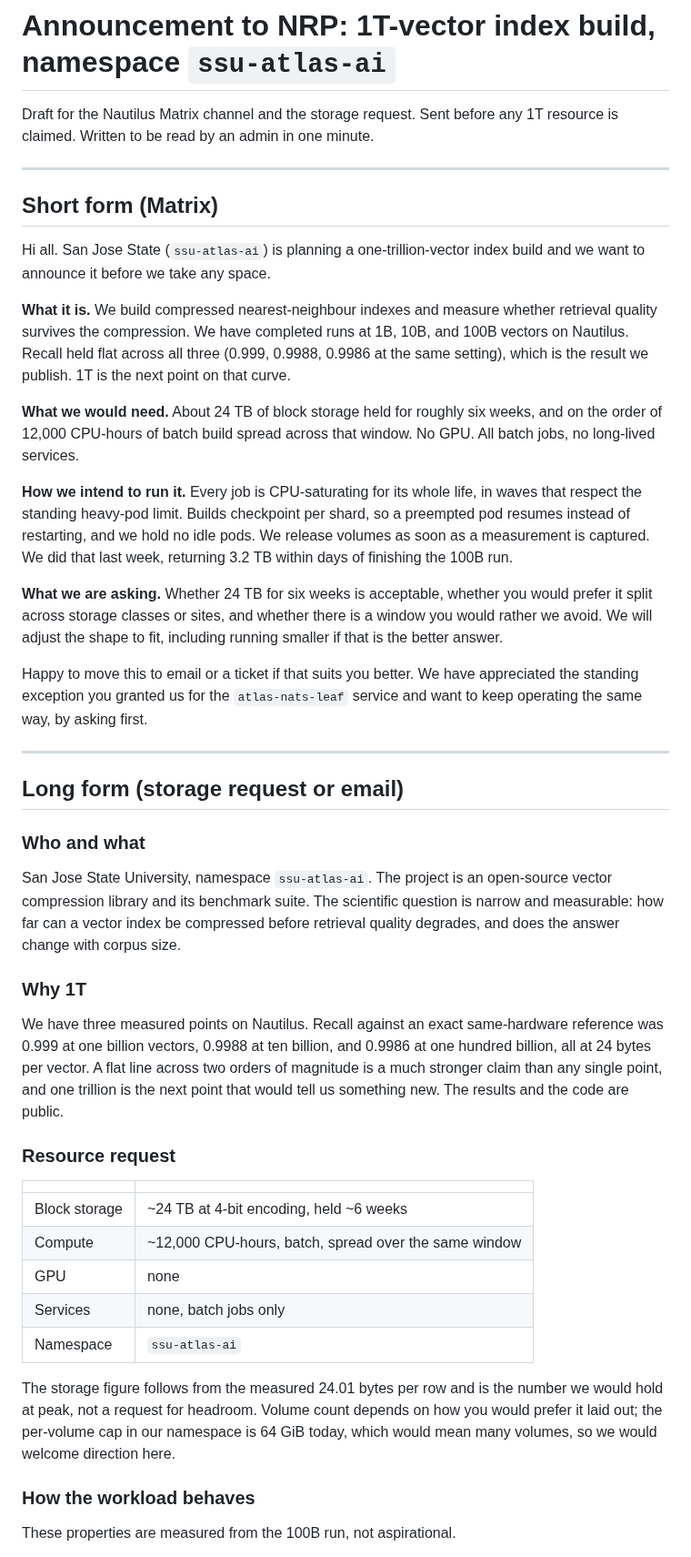
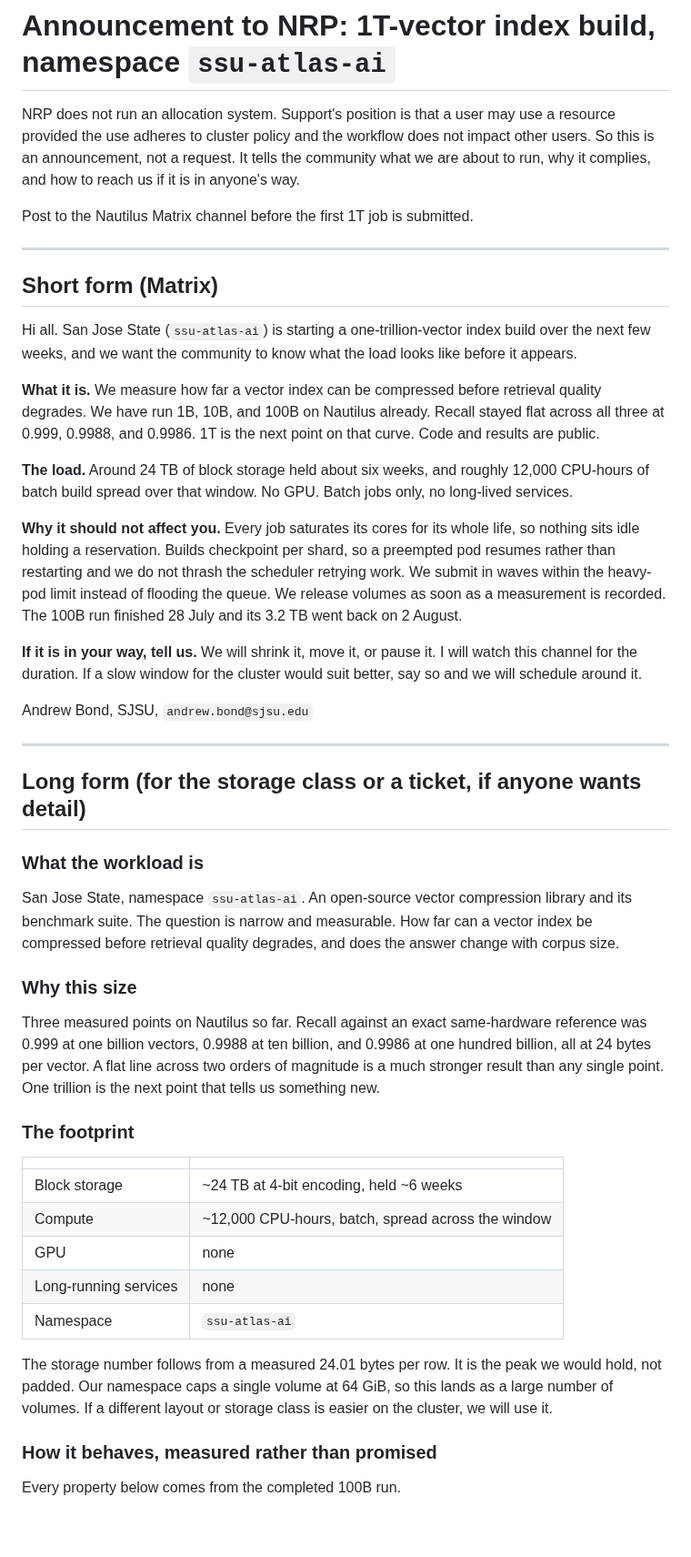
Before and after one commit to ahb-sjsu/turboquant-pro, a Markdown page: docs/notes/NRP_1T_ANNOUNCEMENT.md, the part around one of its changes. Shown at 91% size. Drawn GitHub-style; blank space fills up the shorter version.

```diff
--- a/docs/notes/NRP_1T_ANNOUNCEMENT.md
+++ b/docs/notes/NRP_1T_ANNOUNCEMENT.md
@@ -1,78 +1,78 @@
 # Announcement to NRP: 1T-vector index build, namespace `ssu-atlas-ai`
 
-Draft for the Nautilus Matrix channel and the storage request. Sent before any
-1T resource is claimed. Written to be read by an admin in one minute.
+NRP does not run an allocation system. Support's position is that a user may
+use a resource provided the use adheres to cluster policy and the workflow
+does not impact other users. So this is an announcement, not a request. It
+tells the community what we are about to run, why it complies, and how to
+reach us if it is in anyone's way.
+
+Post to the Nautilus Matrix channel before the first 1T job is submitted.
 
 ---
 
 ## Short form (Matrix)
 
-Hi all. San Jose State (`ssu-atlas-ai`) is planning a one-trillion-vector
-index build and we want to announce it before we take any space.
+Hi all. San Jose State (`ssu-atlas-ai`) is starting a one-trillion-vector
+index build over the next few weeks, and we want the community to know what
+the load looks like before it appears.
 
-**What it is.** We build compressed nearest-neighbour indexes and measure
-whether retrieval quality survives the compression. We have completed runs at
-1B, 10B, and 100B vectors on Nautilus. Recall held flat across all three
-(0.999, 0.9988, 0.9986 at the same setting), which is the result we publish.
-1T is the next point on that curve.
+**What it is.** We measure how far a vector index can be compressed before
+retrieval quality degrades. We have run 1B, 10B, and 100B on Nautilus already.
+Recall stayed flat across all three at 0.999, 0.9988, and 0.9986. 1T is the
+next point on that curve. Code and results are public.
 
-**What we would need.** About 24 TB of block storage held for roughly six
-weeks, and on the order of 12,000 CPU-hours of batch build spread across that
-window. No GPU. All batch jobs, no long-lived services.
+**The load.** Around 24 TB of block storage held about six weeks, and roughly
+12,000 CPU-hours of batch build spread over that window. No GPU. Batch jobs
+only, no long-lived services.
 
-**How we intend to run it.** Every job is CPU-saturating for its whole life,
-in waves that respect the standing heavy-pod limit. Builds checkpoint per
-shard, so a preempted pod resumes instead of restarting, and we hold no idle
-pods. We release volumes as soon as a measurement is captured. We did that
-last week, returning 3.2 TB within days of finishing the 100B run.
+**Why it should not affect you.** Every job saturates its cores for its whole
+life, so nothing sits idle holding a reservation. Builds checkpoint per shard,
+so a preempted pod resumes rather than restarting and we do not thrash the
+scheduler retrying work. We submit in waves within the heavy-pod limit instead
+of flooding the queue. We release volumes as soon as a measurement is
+recorded. The 100B run finished 28 July and its 3.2 TB went back on 2 August.
 
-**What we are asking.** Whether 24 TB for six weeks is acceptable, whether you
-would prefer it split across storage classes or sites, and whether there is a
-window you would rather we avoid. We will adjust the shape to fit, including
-running smaller if that is the better answer.
+**If it is in your way, tell us.** We will shrink it, move it, or pause it. I
+will watch this channel for the duration. If a slow window for the cluster
+would suit better, say so and we will schedule around it.
 
-Happy to move this to email or a ticket if that suits you better. We have
-appreciated the standing exception you granted us for the `atlas-nats-leaf`
-service and want to keep operating the same way, by asking first.
+Andrew Bond, SJSU, `andrew.bond@sjsu.edu`
 
 ---
 
-## Long form (storage request or email)
+## Long form (for the storage class or a ticket, if anyone wants detail)
 
-### Who and what
+### What the workload is
 
-San Jose State University, namespace `ssu-atlas-ai`. The project is an
-open-source vector compression library and its benchmark suite. The scientific
-question is narrow and measurable: how far can a vector index be compressed
-before retrieval quality degrades, and does the answer change with corpus
-size.
+San Jose State, namespace `ssu-atlas-ai`. An open-source vector compression
+library and its benchmark suite. The question is narrow and measurable. How
+far can a vector index be compressed before retrieval quality degrades, and
+does the answer change with corpus size.
 
-### Why 1T
+### Why this size
 
-We have three measured points on Nautilus. Recall against an exact
+Three measured points on Nautilus so far. Recall against an exact
 same-hardware reference was 0.999 at one billion vectors, 0.9988 at ten
 billion, and 0.9986 at one hundred billion, all at 24 bytes per vector. A flat
-line across two orders of magnitude is a much stronger claim than any single
-point, and one trillion is the next point that would tell us something new.
-The results and the code are public.
+line across two orders of magnitude is a much stronger result than any single
+point. One trillion is the next point that tells us something new.
 
-### Resource request
+### The footprint
 
 | | |
 |---|---|
 | Block storage | ~24 TB at 4-bit encoding, held ~6 weeks |
-| Compute | ~12,000 CPU-hours, batch, spread over the same window |
+| Compute | ~12,000 CPU-hours, batch, spread across the window |
 | GPU | none |
-| Services | none, batch jobs only |
+| Long-running services | none |
 | Namespace | `ssu-atlas-ai` |
 
-The storage figure follows from the measured 24.01 bytes per row and is the
-number we would hold at peak, not a request for headroom. Volume count depends
-on how you would prefer it laid out; the per-volume cap in our namespace is
-64 GiB today, which would mean many volumes, so we would welcome direction
-here.
+The storage number follows from a measured 24.01 bytes per row. It is the peak
+we would hold, not padded. Our namespace caps a single volume at 64 GiB, so
+this lands as a large number of volumes. If a different layout or storage
+class is easier on the cluster, we will use it.
 
-### How the workload behaves
+### How it behaves, measured rather than promised
 
-These properties are measured from the 100B run, not aspirational.
+Every property below comes from the completed 100B run.
 
```
Also changed, not shown: other parts of docs/notes/NRP_1T_ANNOUNCEMENT.md (+23 -30 lines), benchmarks/fleet/README.md (+5 -4 lines), docs/notes/NRP_SCALE_REQUEST.md (+8 -0 lines).
